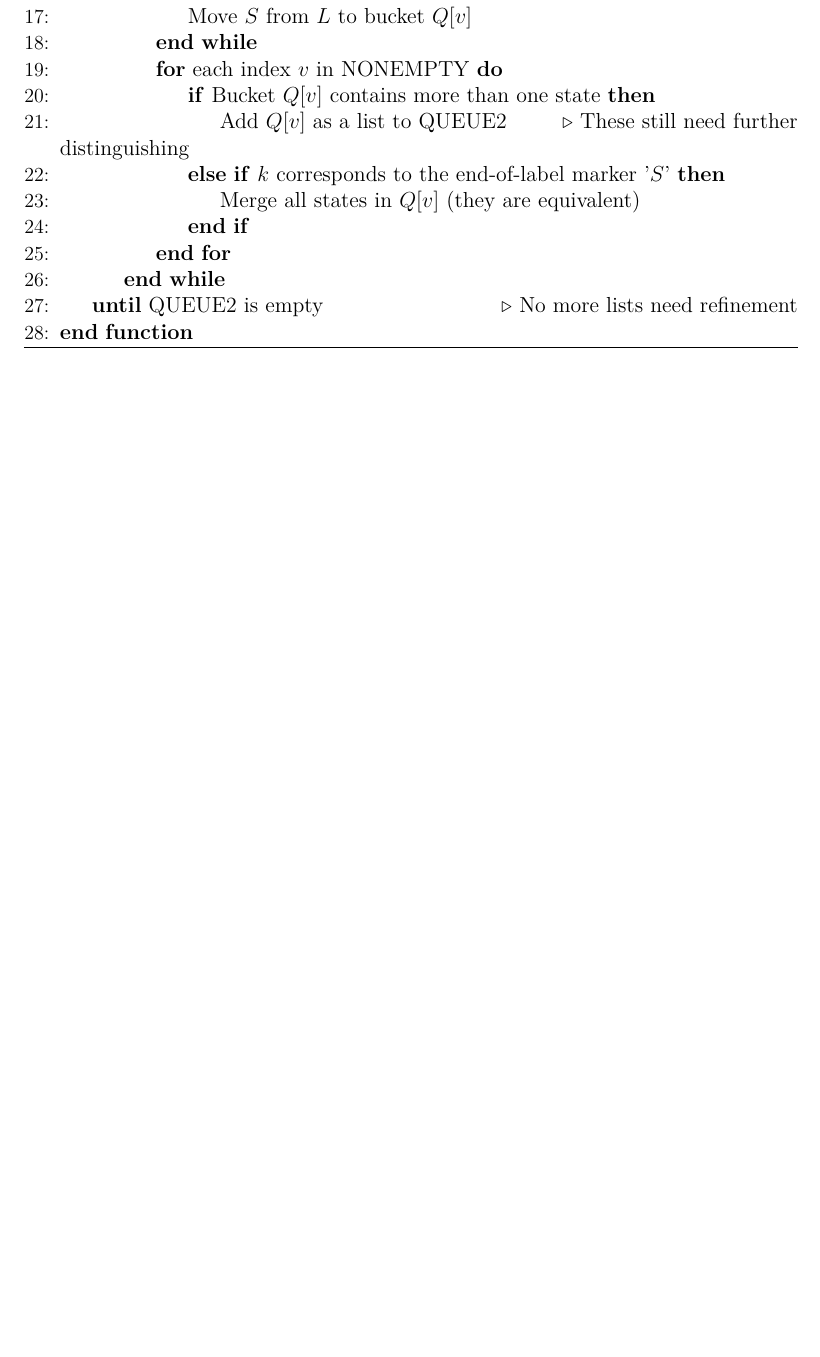
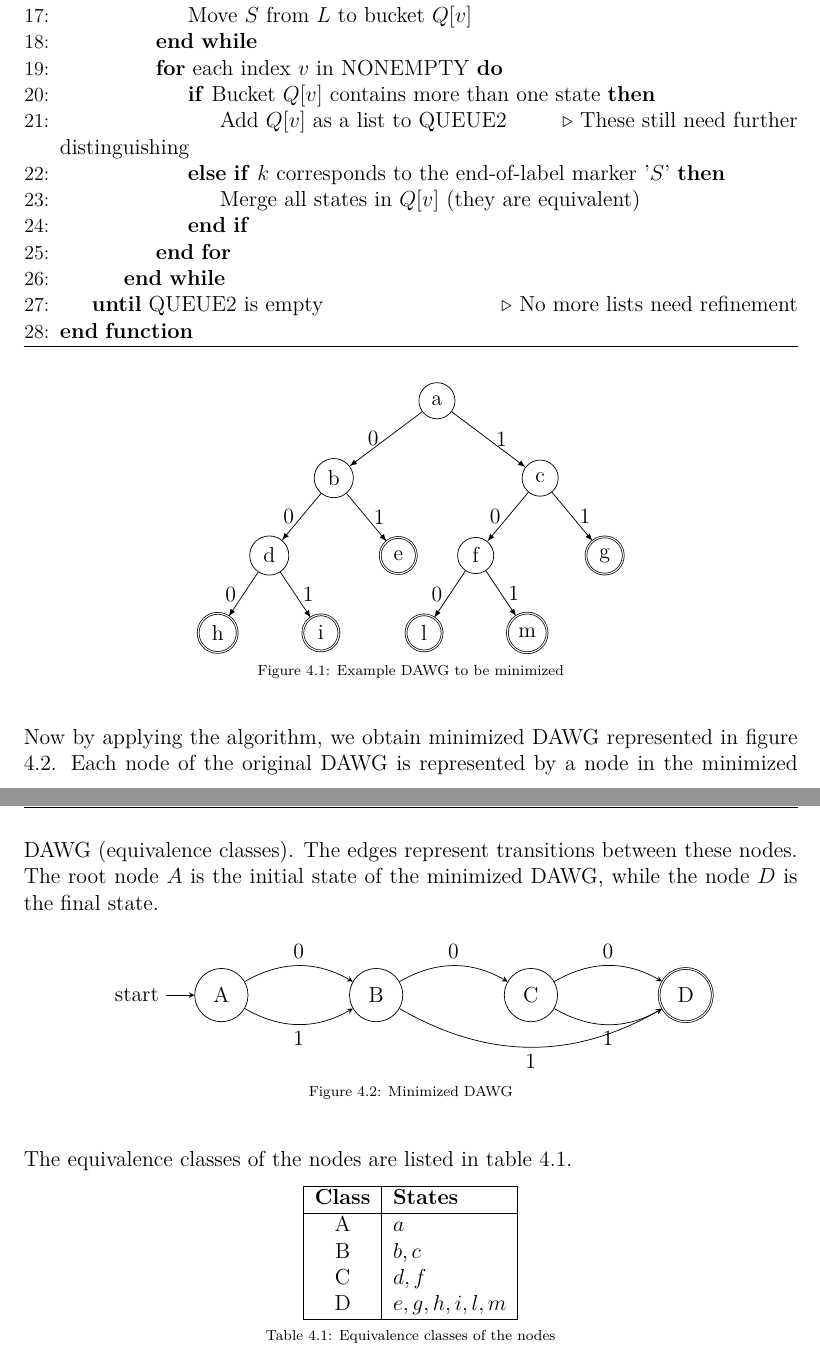
Before and after one commit to davide-tonetto-884585/trie-compression, a LaTeX thesis (report/main.tex, which reads report/Capitoli/HopcroftClasses.tex): part of page 40 of 63 before the commit and two parts of pages 40 and 41 of 64 after it, the two joined at a grey line, cut so that both start at the same text, the shorter picture padded with empty space. Compiled offline with pdfLaTeX.

Commit message:
implementata minimizzazione con alg revuz

```diff
--- a/report/Capitoli/HopcroftClasses.tex
+++ b/report/Capitoli/HopcroftClasses.tex
@@ -230,3 +230,87 @@ where $F/NF$ indicates final/non-final, $l_k$ is the $k$-th transition symbol, a
 \end{algorithm}
 
 \textit{Note:} The pseudocode in the paper is slightly intertwined with the bucket sort details. This representation attempts to capture the logic described. The renumbering function is called implicitly when accessing $nl_j$. The handling of merging might occur after the Distinguish procedure completes for level $i$, or potentially within it as groups become fully distinguished. The pseudocode merges states within bucket Q[\$], which relates to the end-of-string marker in the generic sort; for state labels, equivalence is confirmed when a group remains together after checking all label components.
+
+\subsection{Example}
+Now we are going to see an example of reduction for a given DAWG. The DAWG is represented in figure \ref{fig:example_dawg} and, as we can notice, it is also a valid ordered rooted tree with $n = 11$ nodes, $e = 10$ edges and the following alphabet: $\Sigma = \{0, 1\}$. The node $a$ is the root of the tree and the initial state of the automaton, while the leaf nodes $e,g,h,i,l,m$ are final states.
+
+\begin{figure}[H]
+    \centering
+    \begin{tikzpicture}[
+        level distance=1.5cm,
+        sibling distance=3cm,
+        state/.style={circle, draw, minimum size=7mm},
+        accepting/.style={circle, draw, double, minimum size=7mm},
+        edge from parent/.style={draw, -latex},
+        level 1/.style={sibling distance=4cm},
+        level 2/.style={sibling distance=2.5cm},
+        level 3/.style={sibling distance=2cm}
+        ]
+
+    \node[state] (a) {a}
+        child {node[state] (b) {b}
+        child {node[state] (d) {d}
+            child {node[accepting] (h) {h}}
+            child {node[accepting] (i) {i}}
+        }
+        child {node[accepting] (e) {e}}
+        }
+        child {node[state] (c) {c}
+        child {node[state] (f) {f}
+            child {node[accepting] (l) {l}}
+            child {node[accepting] (m) {m}}
+        }
+        child {node[accepting] (g) {g}}
+        };
+
+    % Etichette degli archi
+    \path (a) -- (b) node[midway, left] {0};
+    \path (a) -- (c) node[midway, right] {1};
+    \path (b) -- (d) node[midway, left] {0};
+    \path (b) -- (e) node[midway, right] {1};
+    \path (c) -- (f) node[midway, left] {0};
+    \path (c) -- (g) node[midway, right] {1};
+    \path (d) -- (h) node[midway, left] {0};
+    \path (d) -- (i) node[midway, right] {1};
+    \path (f) -- (l) node[midway, left] {0};
+    \path (f) -- (m) node[midway, right] {1};
+    \end{tikzpicture}
+    \caption{Example DAWG to be minimized}
+    \label{fig:example_dawg}
+\end{figure}
+
+Now by applying the algorithm, we obtain minimized DAWG represented in figure \ref{fig:example_minimized_dawg}. Each node of the original DAWG is represented by a node in the minimized DAWG (equivalence classes). The edges represent transitions between these nodes. The root node $A$ is the initial state of the minimized DAWG, while the node $D$ is the final state.
+\begin{figure}[H]
+    \centering
+    \begin{tikzpicture}[->, >=stealth, node distance=3cm, on grid, auto]
+        \node[state, initial] (A) {A};
+        \node[state] (B) [right=of A] {B};
+        \node[state] (C) [right=of B] {C};
+        \node[state, accepting] (D) [right=of C] {D};
+
+        \path (A) edge [bend left] node {0} (B)
+                edge [bend right] node[below] {1} (B)
+            (B) edge [bend left] node {0} (C)
+                edge [bend right] node[below] {1} (D)
+            (C) edge [bend left] node {0} (D)
+                edge [bend right] node[below] {1} (D);
+    \end{tikzpicture}
+    \caption{Minimized DAWG}
+    \label{fig:example_minimized_dawg}
+\end{figure}
+
+The equivalence classes of the nodes are listed in table \ref{tab:equivalence_classes}.
+\begin{center}
+    \begin{tabular}{|c|l|}
+    \hline
+    \textbf{Class} & \textbf{States} \\
+    \hline
+    A & $a$ \\
+    B & $b, c$ \\
+    C & $d, f$ \\
+    D & $e, g, h, i, l, m$ \\
+    \hline
+    \end{tabular}
+    \captionof{table}{Equivalence classes of the nodes}
+    \label{tab:equivalence_classes}
+\end{center}
--- a/report/main.tex
+++ b/report/main.tex
@@ -26,11 +26,12 @@
 \usepackage[justification=centering]{caption} % Per centrare le captions
 \usepackage[bottom]{footmisc} % Posiziona le footnotes alla fine della pagina
 \usepackage{tikz}
+\usepackage{forest}
 \usepackage{tabularx}
 \usepackage{multicol}
 \usepackage{multirow}
 \usepackage{lastpage}
-\usetikzlibrary{positioning, quotes, arrows.meta, calc}
+\usetikzlibrary{positioning, quotes, arrows.meta, calc, automata, positioning}
 \usepackage{enumerate, mdwlist}
 \usepackage{fancyhdr}
 \usepackage{amsthm}
```
Also changed, not shown: code/CMakeLists.txt (added, +13 -0 lines), code/main.cpp (added, +95 -0 lines), report/Capitoli/ProjectIntroduction.tex (+1 -1 lines), report/main.pdf, report/Capitoli/HopcroftClasses.tex (4 more changed lines), 3 other files.
